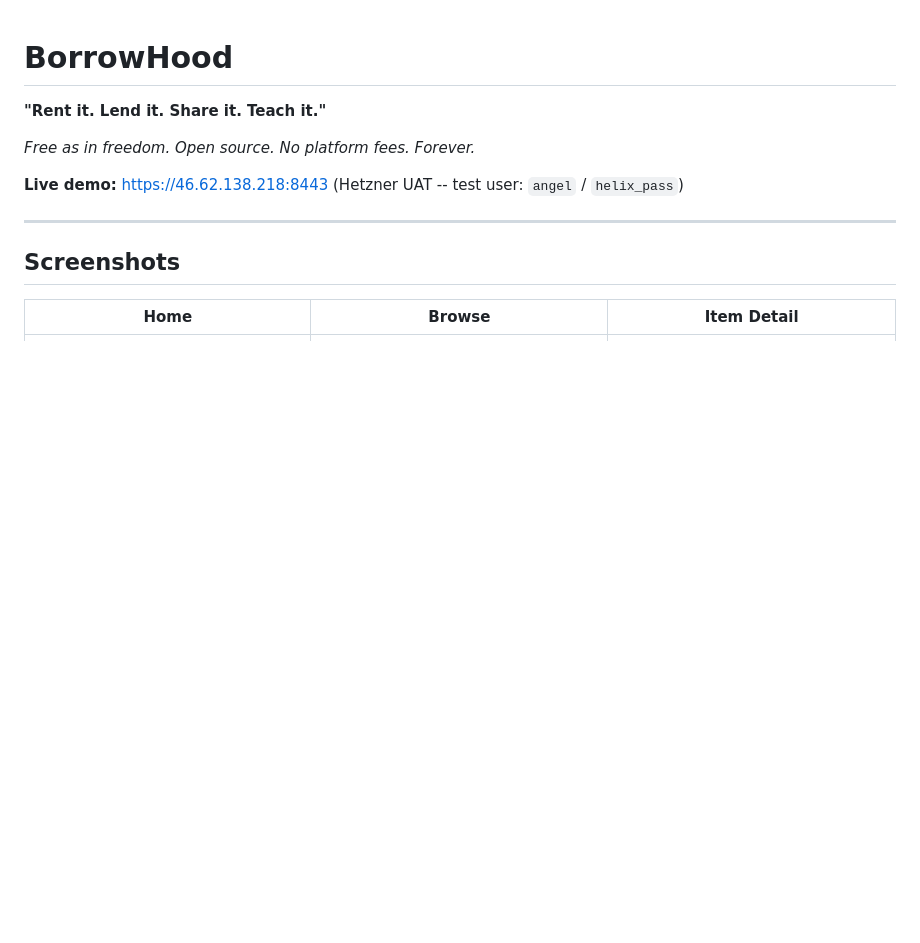
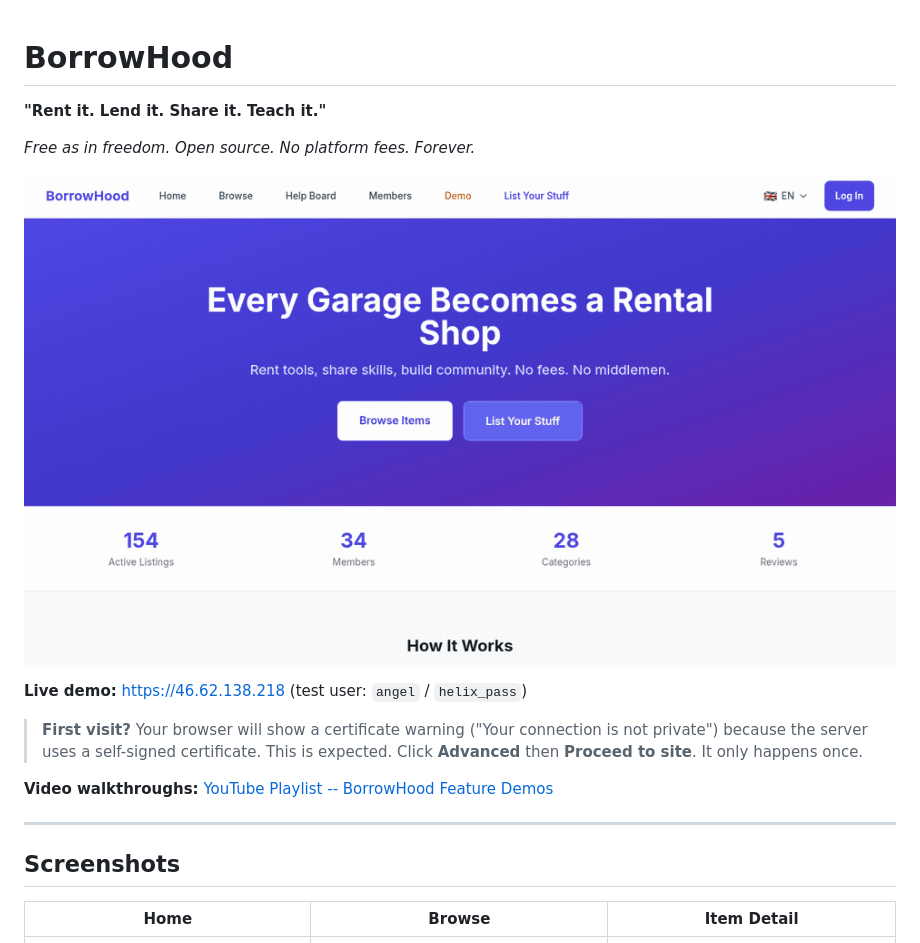
Before and after one commit to akenel/borrowhood, a Markdown page: README.md, the part around one of its changes. GitHub-like rendering; pictures changed too: docs/demo.gif (added); blank space fills up the shorter version.

```diff
--- a/README.md
+++ b/README.md
@@ -4,7 +4,13 @@
 
 *Free as in freedom. Open source. No platform fees. Forever.*
 
-**Live demo:** [https://46.62.138.218:8443](https://46.62.138.218:8443) (Hetzner UAT -- test user: `angel` / `helix_pass`)
+![BorrowHood Demo](docs/demo.gif)
+
+**Live demo:** [https://46.62.138.218](https://46.62.138.218) (test user: `angel` / `helix_pass`)
+
+> **First visit?** Your browser will show a certificate warning ("Your connection is not private") because the server uses a self-signed certificate. This is expected. Click **Advanced** then **Proceed to site**. It only happens once.
+
+**Video walkthroughs:** [YouTube Playlist -- BorrowHood Feature Demos](https://youtube.com/playlist?list=PLrRlgzUrqK1_HzIH6cRHKtfYOuawEeSS3)
 
 ---
 
```
Also changed, not shown: other parts of README.md (+46 -7 lines).
